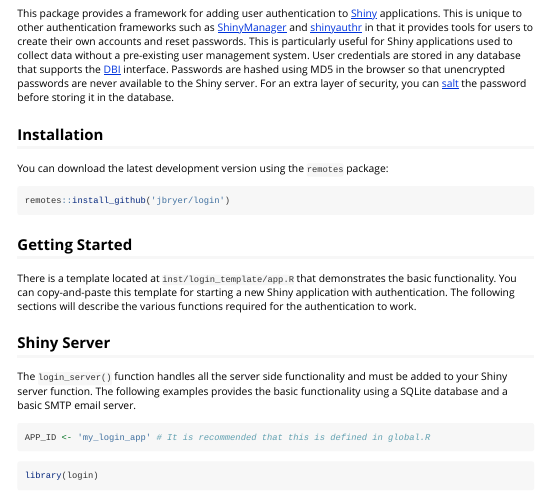
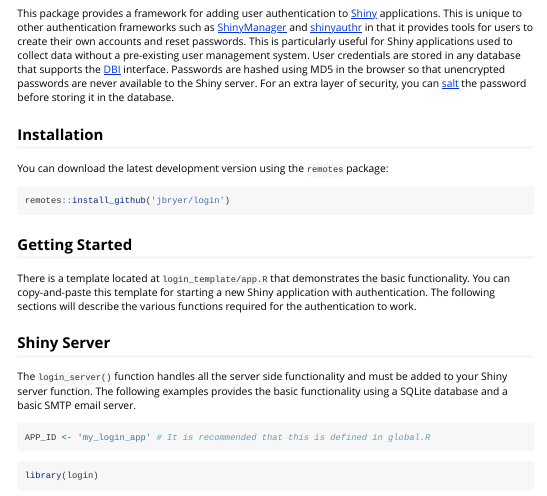
Before and after one commit to jbryer/login, an R Markdown document (vignettes/login.Rmd): the page in a window 1100 px wide, from its top. Rendered offline with R 4.5, knitr and Pandoc, with nearby package versions.

Commit message:
Fixes for CRAN.

```diff
--- a/vignettes/login.Rmd
+++ b/vignettes/login.Rmd
@@ -29,7 +29,7 @@
 
 ## Getting Started
 
-There is a template located at [`inst/login_template/app.R`](inst/login_template/app.R) that demonstrates the basic functionality. You can copy-and-paste this template for starting a new Shiny application with authentication. The following sections will describe the various functions required for the authentication to work.
+There is a template located at [`login_template/app.R`](login_template/app.R) that demonstrates the basic functionality. You can copy-and-paste this template for starting a new Shiny application with authentication. The following sections will describe the various functions required for the authentication to work.
 
 ## Shiny Server
 
```
Also changed, not shown: R/login_dependencies.R (+2 -1 lines), build.R (+1 -1 lines), 1 other file.
